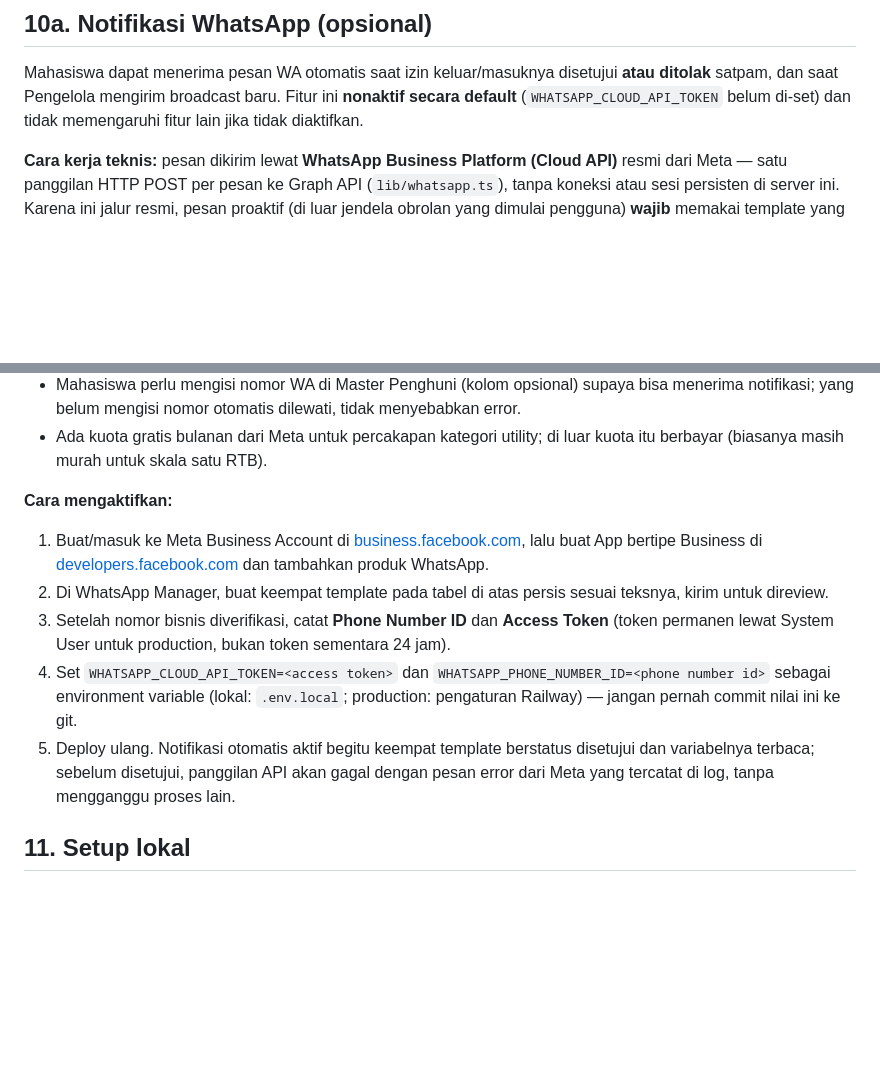
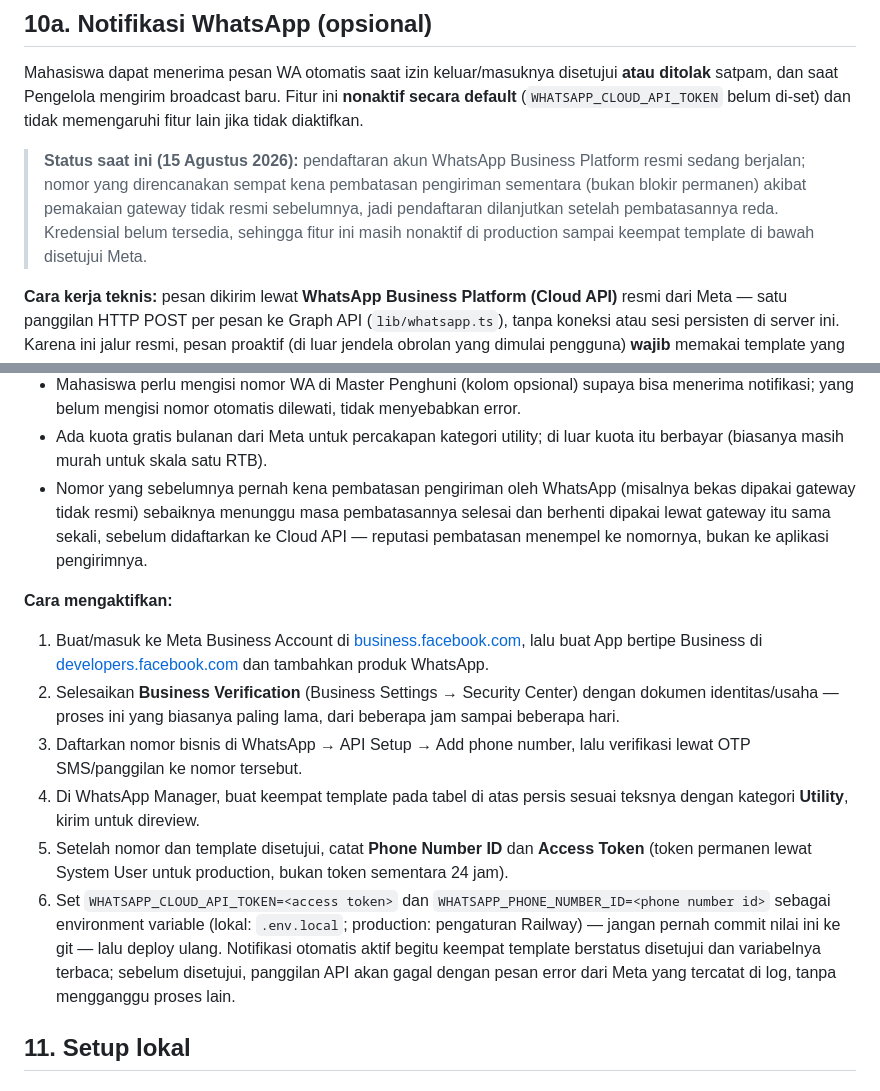
Before and after one commit to felicyaholic-dev/SIKAT-RTB, a Markdown page: README.md, 2 parts joined by grey strips. Rendered like a GitHub page; blank space fills up the shorter version.

Commit message:
Document WhatsApp Business Platform registration status and steps
README §10a now spells out the full activation path (business
verification, phone registration, template submission, credentials)
and notes the registration is currently paused on a temporary
sending restriction, not a permanent ban, inherited from the earlier
Fonnte attempt.

Co-Authored-By: Claude Sonnet 5 <noreply@anthropic.com>

```diff
--- a/README.md
+++ b/README.md
@@ -244,6 +244,11 @@ Mahasiswa dapat menerima pesan WA otomatis saat izin keluar/masuknya disetujui *
 Pengelola mengirim broadcast baru. Fitur ini **nonaktif secara default** (`WHATSAPP_CLOUD_API_TOKEN` belum di-set)
 dan tidak memengaruhi fitur lain jika tidak diaktifkan.
 
+> **Status saat ini (15 Agustus 2026):** pendaftaran akun WhatsApp Business Platform resmi sedang berjalan; nomor
+> yang direncanakan sempat kena pembatasan pengiriman sementara (bukan blokir permanen) akibat pemakaian gateway
+> tidak resmi sebelumnya, jadi pendaftaran dilanjutkan setelah pembatasannya reda. Kredensial belum tersedia,
+> sehingga fitur ini masih nonaktif di production sampai keempat template di bawah disetujui Meta.
+
 **Cara kerja teknis:** pesan dikirim lewat **WhatsApp Business Platform (Cloud API)** resmi dari Meta — satu
 panggilan HTTP POST per pesan ke Graph API (`lib/whatsapp.ts`), tanpa koneksi atau sesi persisten di server ini.
 Karena ini jalur resmi, pesan proaktif (di luar jendela obrolan yang dimulai pengguna) **wajib** memakai template
@@ -275,19 +280,26 @@ yang sudah disetujui Meta — tidak bisa teks bebas.
   mengisi nomor otomatis dilewati, tidak menyebabkan error.
 - Ada kuota gratis bulanan dari Meta untuk percakapan kategori utility; di luar kuota itu berbayar (biasanya masih
   murah untuk skala satu RTB).
+- Nomor yang sebelumnya pernah kena pembatasan pengiriman oleh WhatsApp (misalnya bekas dipakai gateway tidak
+  resmi) sebaiknya menunggu masa pembatasannya selesai dan berhenti dipakai lewat gateway itu sama sekali, sebelum
+  didaftarkan ke Cloud API — reputasi pembatasan menempel ke nomornya, bukan ke aplikasi pengirimnya.
 
 **Cara mengaktifkan:**
 
 1. Buat/masuk ke Meta Business Account di [business.facebook.com](https://business.facebook.com), lalu buat App
    bertipe Business di [developers.facebook.com](https://developers.facebook.com) dan tambahkan produk WhatsApp.
-2. Di WhatsApp Manager, buat keempat template pada tabel di atas persis sesuai teksnya, kirim untuk direview.
-3. Setelah nomor bisnis diverifikasi, catat **Phone Number ID** dan **Access Token** (token permanen lewat System
-   User untuk production, bukan token sementara 24 jam).
-4. Set `WHATSAPP_CLOUD_API_TOKEN=<access token>` dan `WHATSAPP_PHONE_NUMBER_ID=<phone number id>` sebagai
+2. Selesaikan **Business Verification** (Business Settings → Security Center) dengan dokumen identitas/usaha —
+   proses ini yang biasanya paling lama, dari beberapa jam sampai beberapa hari.
+3. Daftarkan nomor bisnis di WhatsApp → API Setup → Add phone number, lalu verifikasi lewat OTP SMS/panggilan ke
+   nomor tersebut.
+4. Di WhatsApp Manager, buat keempat template pada tabel di atas persis sesuai teksnya dengan kategori **Utility**,
+   kirim untuk direview.
+5. Setelah nomor dan template disetujui, catat **Phone Number ID** dan **Access Token** (token permanen lewat
+   System User untuk production, bukan token sementara 24 jam).
+6. Set `WHATSAPP_CLOUD_API_TOKEN=<access token>` dan `WHATSAPP_PHONE_NUMBER_ID=<phone number id>` sebagai
    environment variable (lokal: `.env.local`; production: pengaturan Railway) — jangan pernah commit nilai ini ke
-   git.
-5. Deploy ulang. Notifikasi otomatis aktif begitu keempat template berstatus disetujui dan variabelnya terbaca;
-   sebelum disetujui, panggilan API akan gagal dengan pesan error dari Meta yang tercatat di log, tanpa
+   git — lalu deploy ulang. Notifikasi otomatis aktif begitu keempat template berstatus disetujui dan variabelnya
+   terbaca; sebelum disetujui, panggilan API akan gagal dengan pesan error dari Meta yang tercatat di log, tanpa
    mengganggu proses lain.
 
 ## 11. Setup lokal
```
